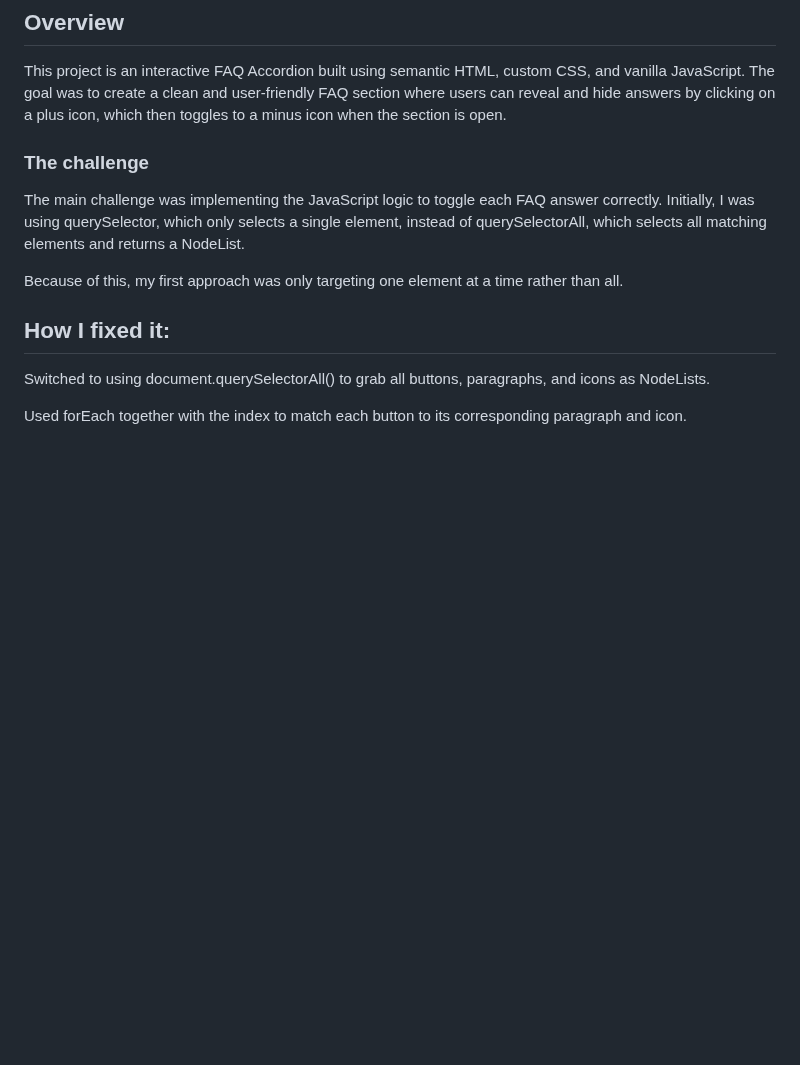
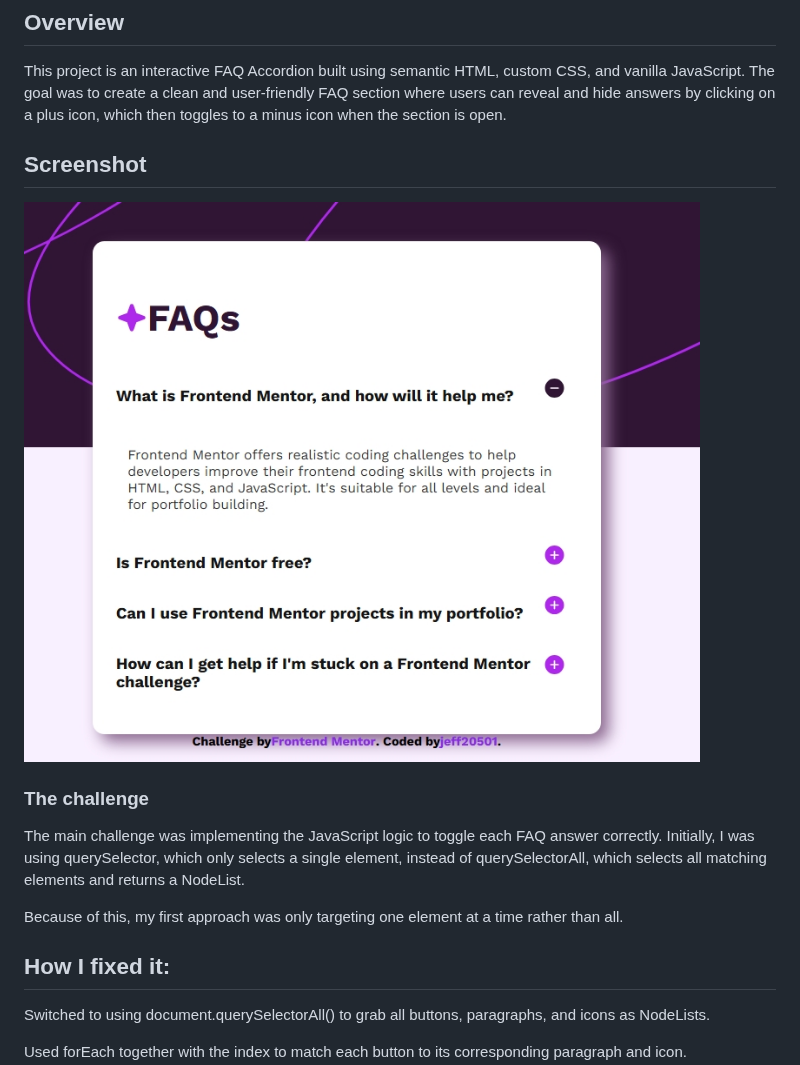
Before and after one commit to jeff20501/Interactive-FAQ-Accordion, a Markdown page: README.md, the part around the change. Drawn GitHub-style; blank space fills up the shorter version.

```diff
--- a/README.md
+++ b/README.md
@@ -19,6 +19,9 @@
 
 ## Overview
 This project is an interactive FAQ Accordion built using semantic HTML, custom CSS, and vanilla JavaScript. The goal was to create a clean and user-friendly FAQ section where users can reveal and hide answers by clicking on a plus icon, which then toggles to a minus icon when the section is open.
+
+## Screenshot
+![](./faq-accordion-main/assets/images/Screenshot_3-7-2025_20538_.jpeg)
 
 ### The challenge
 
```
